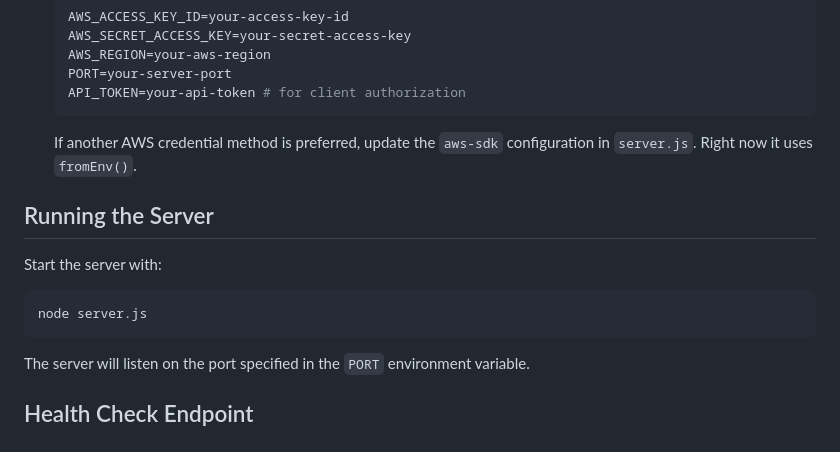
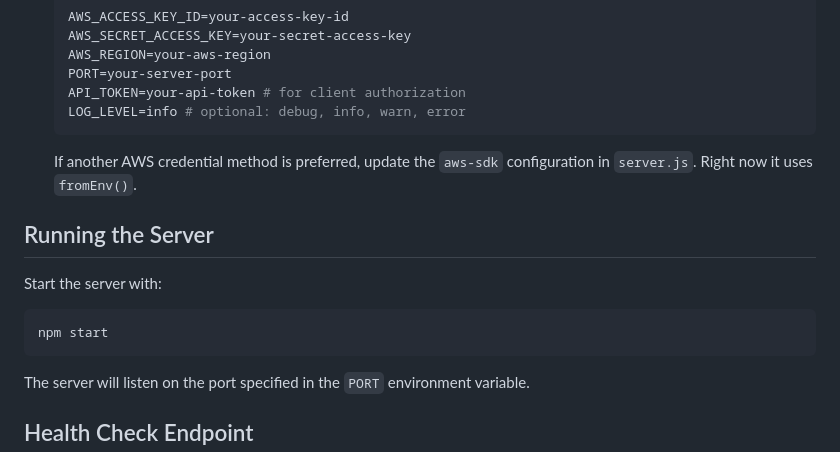
Before and after one commit to hypercliq/transcribe-ws-server, a Markdown page: README.md, the part around the change. Rendered like a GitHub page.

Commit message:
docs: fixed some info

````diff
--- a/README.md
+++ b/README.md
@@ -41,6 +41,7 @@ This WebSocket server provides real-time speech-to-text transcription using AWS
    AWS_REGION=your-aws-region
    PORT=your-server-port
    API_TOKEN=your-api-token # for client authorization
+   LOG_LEVEL=info # optional: debug, info, warn, error
    ```
 
    If another AWS credential method is preferred, update the `aws-sdk` configuration in `server.js`. Right now it uses `fromEnv()`.
@@ -50,7 +51,7 @@ This WebSocket server provides real-time speech-to-text transcription using AWS
 Start the server with:
 
 ```bash
-node server.js
+npm start
 ```
 
 The server will listen on the port specified in the `PORT` environment variable.
````
Also changed, not shown: USAGE.md (+2 -2 lines).
